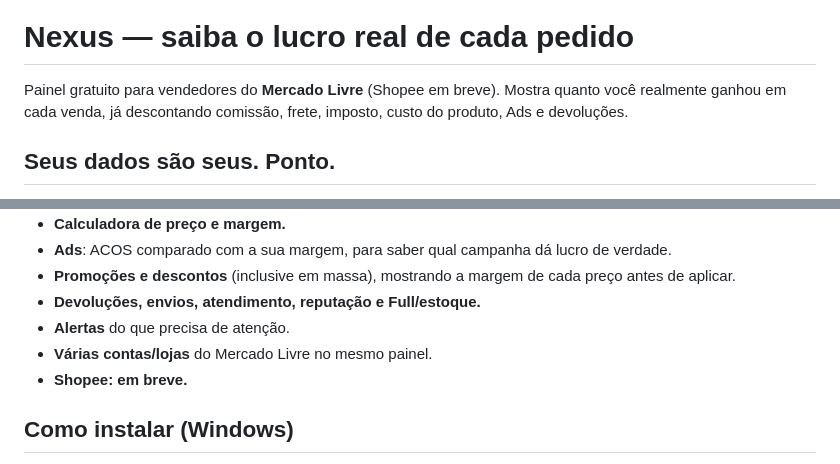
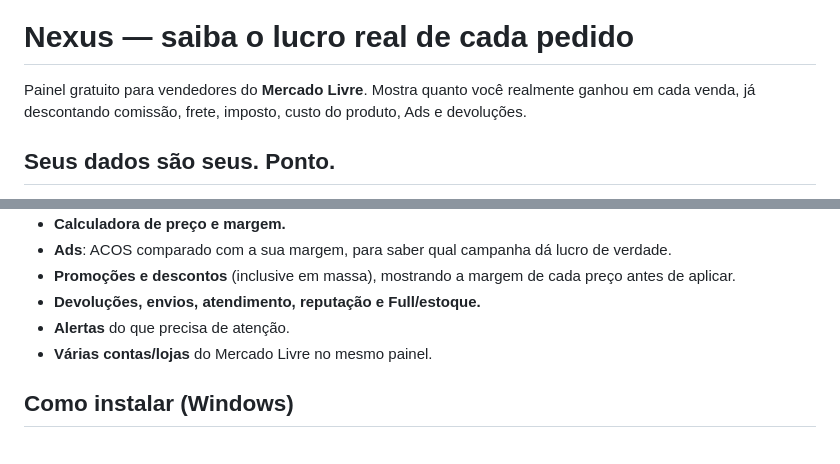
Before and after one commit to douglastomieiro/Nexus, a Markdown page: README.md, 2 parts joined by grey strips. Drawn GitHub-style.

Commit message:
README: remove menção à Shopee
Co-Authored-By: Claude Sonnet 5.5 <noreply@anthropic.com>

```diff
--- a/README.md
+++ b/README.md
@@ -2,7 +2,7 @@
 
 # Nexus — saiba o lucro real de cada pedido
 
-Painel gratuito para vendedores do **Mercado Livre** (Shopee em breve). Mostra quanto você realmente ganhou em cada venda, já descontando comissão, frete, imposto, custo do produto, Ads e devoluções.
+Painel gratuito para vendedores do **Mercado Livre**. Mostra quanto você realmente ganhou em cada venda, já descontando comissão, frete, imposto, custo do produto, Ads e devoluções.
 
 ## Seus dados são seus. Ponto.
 
@@ -38,7 +38,6 @@ Para o Mercado Livre liberar o acesso à sua loja, é preciso uma "senha do apli
 - **Devoluções, envios, atendimento, reputação e Full/estoque.**
 - **Alertas** do que precisa de atenção.
 - **Várias contas/lojas** do Mercado Livre no mesmo painel.
-- **Shopee: em breve.**
 
 ## Como instalar (Windows)
 
```
